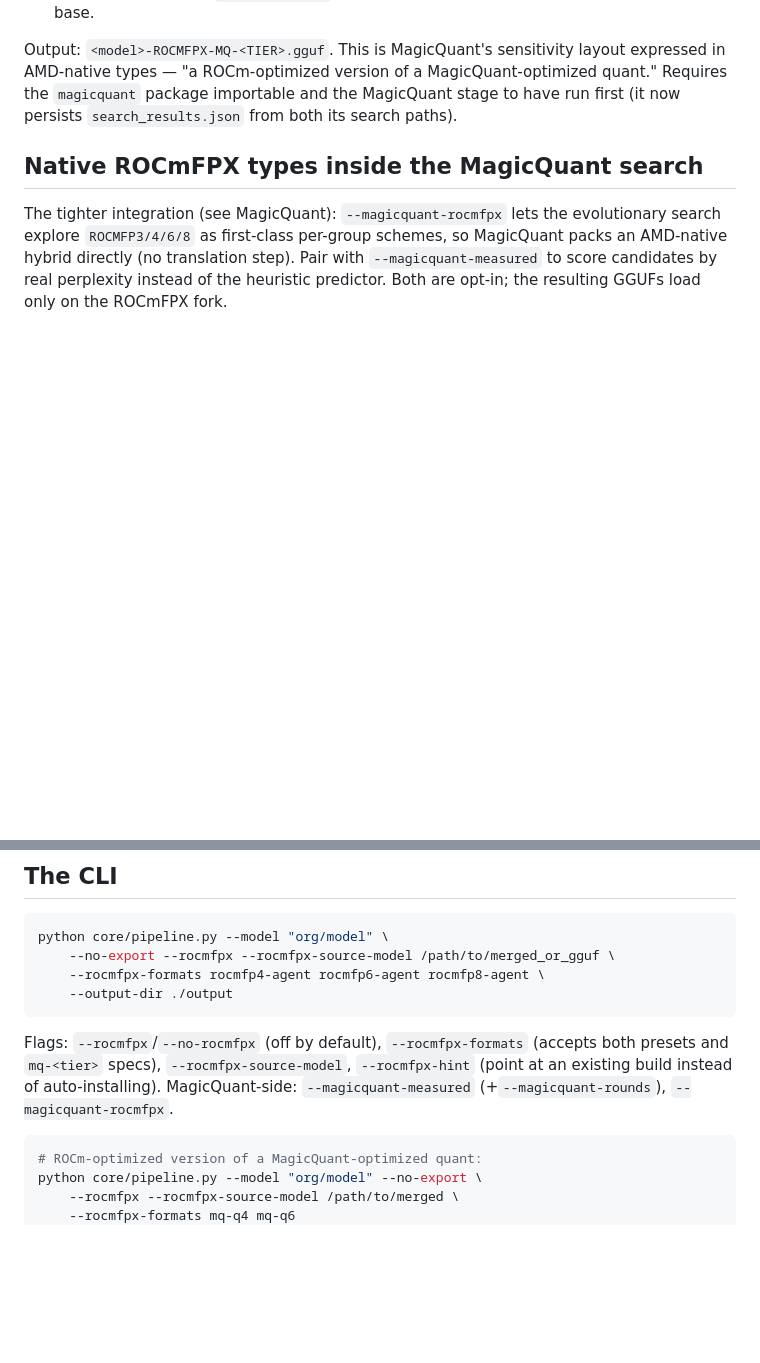
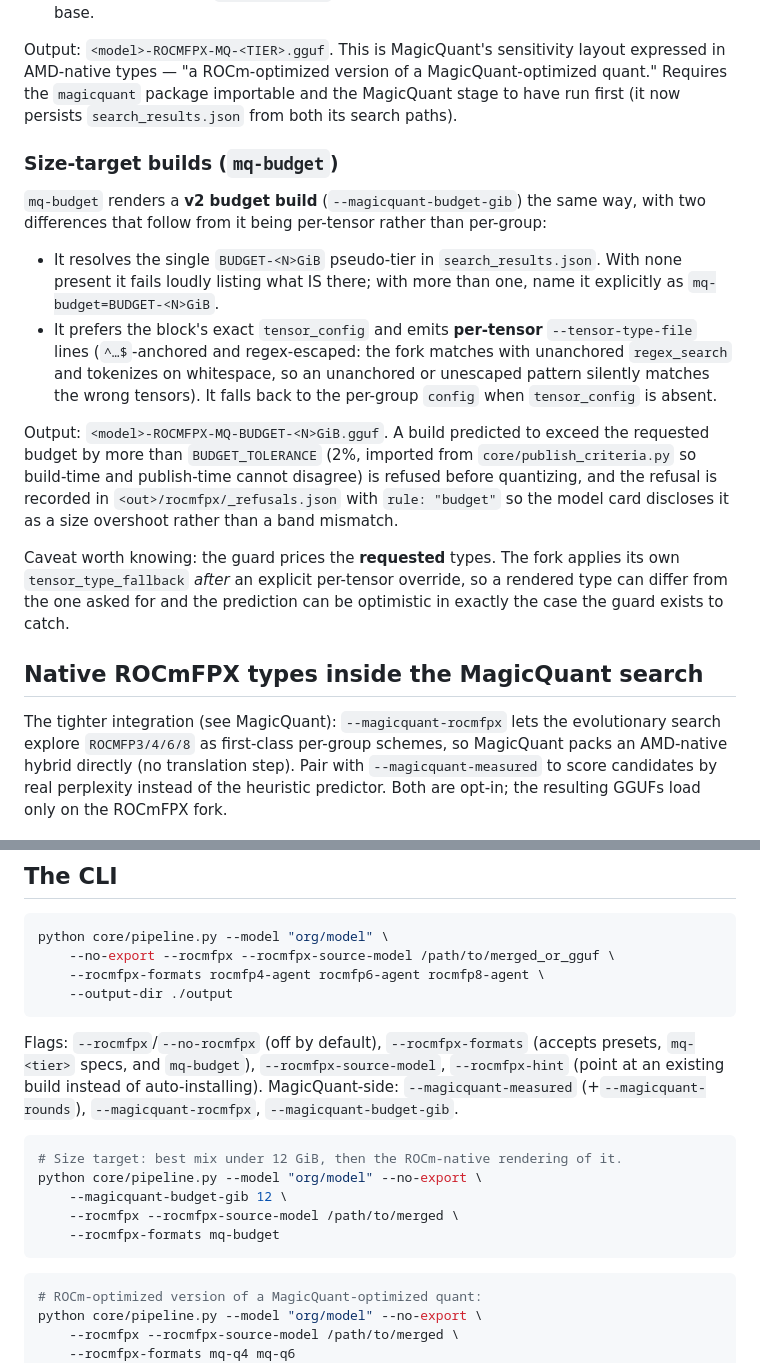
Before and after one commit to lucasmcoleman/Foundry, a Markdown page: docs/rocmfpx.md, 2 parts joined by grey strips. Drawn GitHub-style; blank space fills up the shorter version.

Commit message:
docs: size-target quantization (budget builds)
CLAUDE.md stage 6: --magicquant-budget-gib semantics, the BUDGET-<N>GiB
pseudo-tier interchange, and why budget builds are exempt from BAND/DOMINANCE
but bound by BUDGET_TOLERANCE.
docs/rocmfpx.md: mq-budget resolution, per-tensor --tensor-type-file emission
(anchored + escaped, since the fork matches unanchored and splits on
whitespace), the size guard, and the honest caveat that the guard prices
REQUESTED types while the fork applies tensor_type_fallback after an override.
README.md: the CLI one-liner.

Claude-Session: https://claude.ai/code/session_01AhYv13jkJ57boGYxDmesmS

````diff
--- a/docs/rocmfpx.md
+++ b/docs/rocmfpx.md
@@ -69,6 +69,33 @@ MagicQuant-optimized quant." Requires the `magicquant` package importable and
 the MagicQuant stage to have run first (it now persists `search_results.json`
 from both its search paths).
 
+### Size-target builds (`mq-budget`)
+
+`mq-budget` renders a **v2 budget build** (`--magicquant-budget-gib`) the same
+way, with two differences that follow from it being per-tensor rather than
+per-group:
+
+- It resolves the single `BUDGET-<N>GiB` pseudo-tier in `search_results.json`.
+  With none present it fails loudly listing what IS there; with more than one,
+  name it explicitly as `mq-budget=BUDGET-<N>GiB`.
+- It prefers the block's exact `tensor_config` and emits **per-tensor**
+  `--tensor-type-file` lines (`^…$`-anchored and regex-escaped: the fork
+  matches with unanchored `regex_search` and tokenizes on whitespace, so an
+  unanchored or unescaped pattern silently matches the wrong tensors). It
+  falls back to the per-group `config` when `tensor_config` is absent.
+
+Output: `<model>-ROCMFPX-MQ-BUDGET-<N>GiB.gguf`. A build predicted to exceed
+the requested budget by more than `BUDGET_TOLERANCE` (2%, imported from
+`core/publish_criteria.py` so build-time and publish-time cannot disagree) is
+refused before quantizing, and the refusal is recorded in
+`<out>/rocmfpx/_refusals.json` with `rule: "budget"` so the model card
+discloses it as a size overshoot rather than a band mismatch.
+
+Caveat worth knowing: the guard prices the **requested** types. The fork
+applies its own `tensor_type_fallback` *after* an explicit per-tensor
+override, so a rendered type can differ from the one asked for and the
+prediction can be optimistic in exactly the case the guard exists to catch.
+
 ## Native ROCmFPX types inside the MagicQuant search
 
 The tighter integration (see MagicQuant): `--magicquant-rocmfpx` lets the
@@ -88,10 +115,18 @@ python core/pipeline.py --model "org/model" \
 ```
 
 Flags: `--rocmfpx`/`--no-rocmfpx` (off by default), `--rocmfpx-formats`
-(accepts both presets and `mq-<tier>` specs),
+(accepts presets, `mq-<tier>` specs, and `mq-budget`),
 `--rocmfpx-source-model`, `--rocmfpx-hint` (point at an existing build instead
 of auto-installing). MagicQuant-side: `--magicquant-measured`
-(+`--magicquant-rounds`), `--magicquant-rocmfpx`.
+(+`--magicquant-rounds`), `--magicquant-rocmfpx`, `--magicquant-budget-gib`.
+
+```bash
+# Size target: best mix under 12 GiB, then the ROCm-native rendering of it.
+python core/pipeline.py --model "org/model" --no-export \
+    --magicquant-budget-gib 12 \
+    --rocmfpx --rocmfpx-source-model /path/to/merged \
+    --rocmfpx-formats mq-budget
+```
 
 ```bash
 # ROCm-optimized version of a MagicQuant-optimized quant:
````
Also changed, not shown: CLAUDE.md (+13 -0 lines), README.md (+7 -0 lines).
